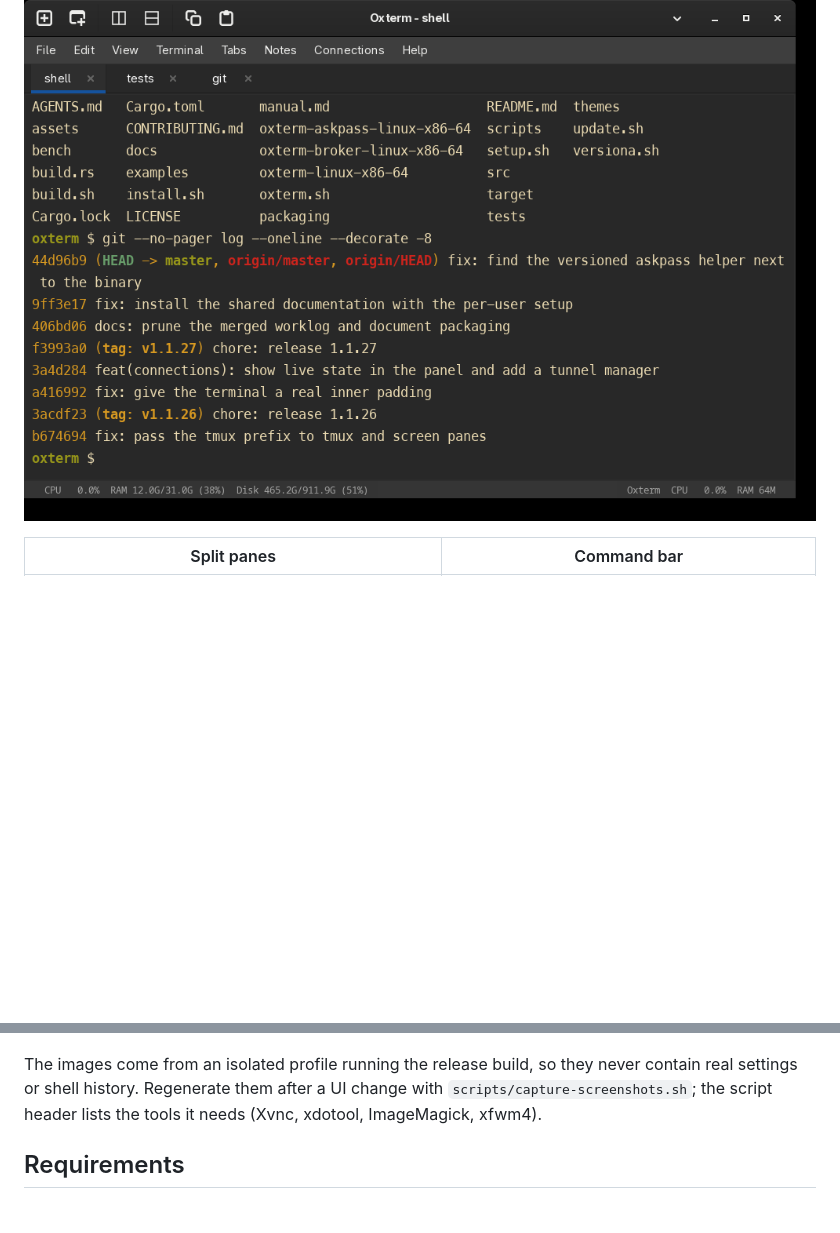
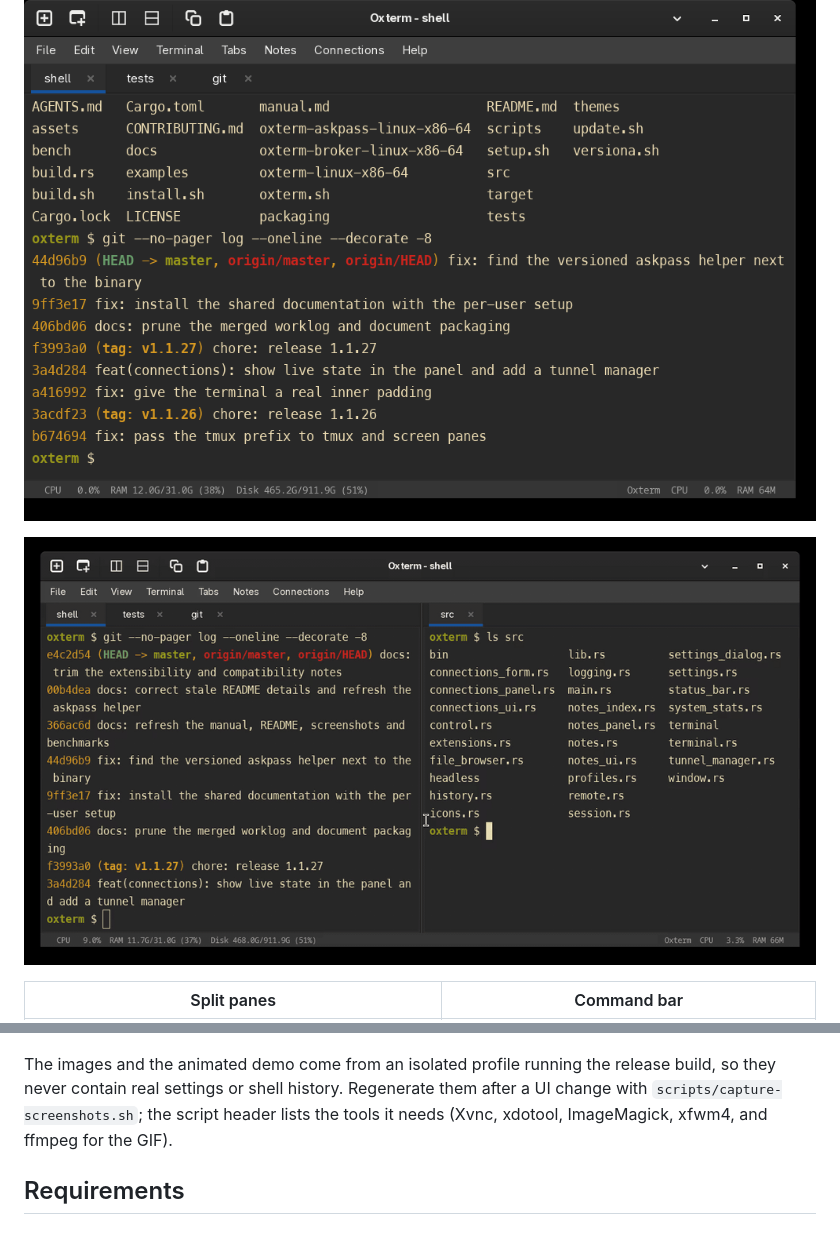
Before and after one commit to buzzqw/oxterm, a Markdown page: README.md, 2 parts joined by grey strips. Drawn GitHub-style; pictures changed too: docs/screenshots/demo.gif (added); blank space fills up the shorter version.

Commit message:
docs: add an animated demo of the command palette and splits

```diff
--- a/README.md
+++ b/README.md
@@ -82,16 +82,19 @@ memory footprint and the memory-safety guarantees of Rust.
 
 ![Oxterm with tabs, terminal output and the status bar](docs/screenshots/main.png)
 
+![Animated demo: typing a command, the command palette and split panes](docs/screenshots/demo.gif)
+
 | Split panes | Command bar |
 | :---: | :---: |
 | ![Vertical split with two shells](docs/screenshots/splits.png) | ![Command bar with slash commands](docs/screenshots/command-bar.png) |
 
 ![Connections panel with groups, favorites and saved hosts](docs/screenshots/connections.png)
 
-The images come from an isolated profile running the release build, so they
-never contain real settings or shell history. Regenerate them after a UI change
-with `scripts/capture-screenshots.sh`; the script header lists the tools it
-needs (Xvnc, xdotool, ImageMagick, xfwm4).
+The images and the animated demo come from an isolated profile running the
+release build, so they never contain real settings or shell history. Regenerate
+them after a UI change with `scripts/capture-screenshots.sh`; the script header
+lists the tools it needs (Xvnc, xdotool, ImageMagick, xfwm4, and ffmpeg for the
+GIF).
 
 ## Requirements
 
```
Also changed, not shown: 1 other file.
